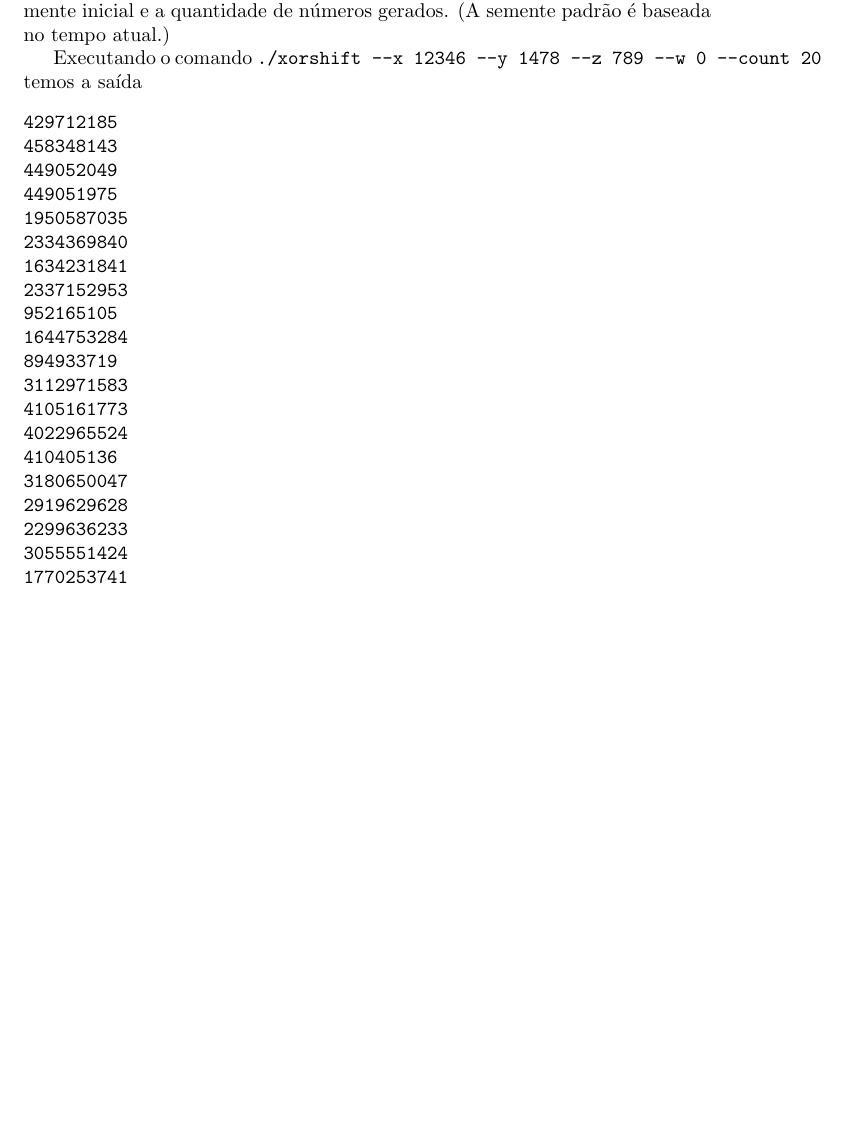
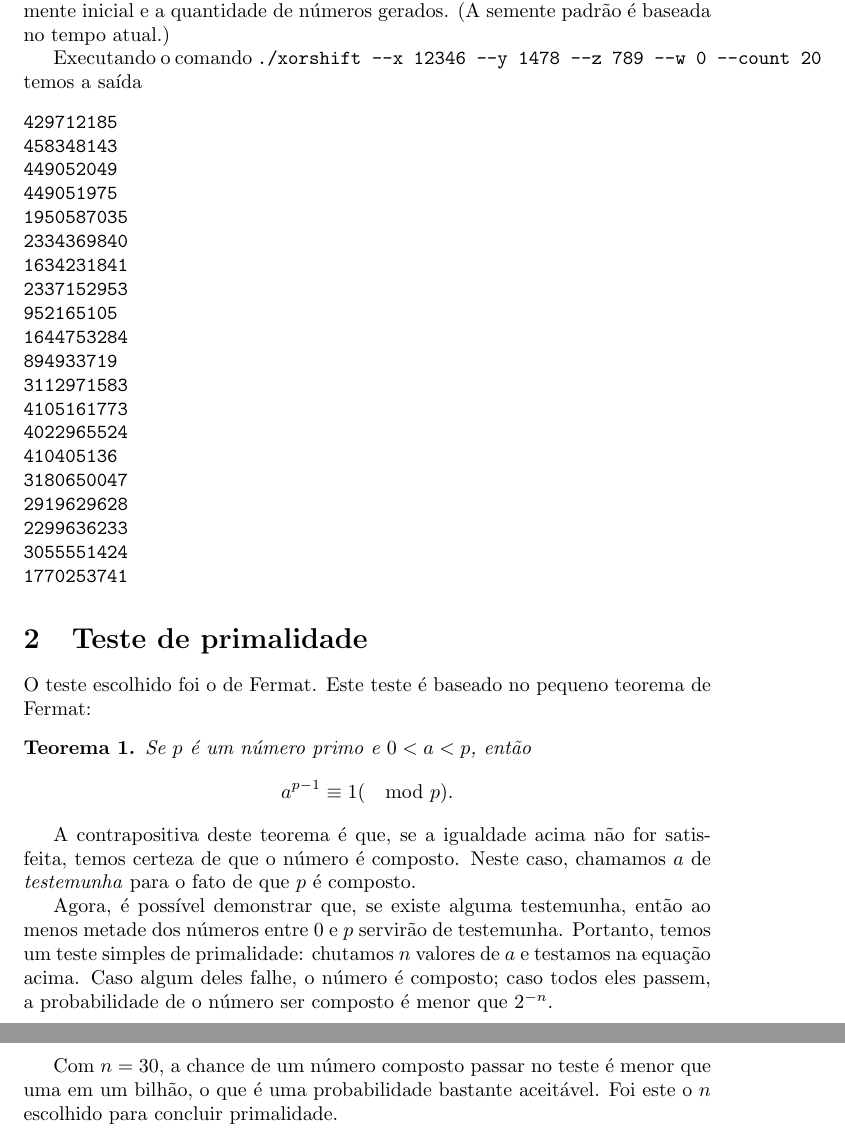
Before and after one commit to royertiago/INE5429, a LaTeX document (relatorio/relatorio1.tex): part of page 2 of 2 before the commit and two parts of pages 2 and 3 of 3 after it, the two joined at a grey line, cut so that both start at the same text, the shorter picture padded with empty space. Compiled offline with pdfLaTeX.

Commit message:
relatorio1.tex: Explicado teste de primalidade.

```diff
--- a/relatorio/relatorio1.tex
+++ b/relatorio/relatorio1.tex
@@ -3,6 +3,8 @@
 \usepackage[brazil]{babel}
 \usepackage{amsmath}
 \usepackage{amssymb}
+\usepackage{amsthm}
+\newtheorem{theorem}{Teorema}
 
 \title{
     INE5429 --- Segurança em Computação \\
@@ -94,4 +96,35 @@ temos a saída
 1770253741
 \end{verbatim}
 
+\section{Teste de primalidade}
+
+O teste escolhido foi o de Fermat.
+Este teste é baseado no pequeno teorema de Fermat:
+\begin{theorem}
+    Se $p$ é um número primo e $0 < a < p$, então
+    \begin{equation*}
+        a^{p-1} \equiv 1 (\mod p).
+    \end{equation*}
+\end{theorem}
+A contrapositiva deste teorema é que,
+se a igualdade acima não for satisfeita,
+temos certeza de que o número é composto.
+Neste caso,
+chamamos $a$ de \emph{testemunha} para o fato de que $p$ é composto.
+
+Agora, é possível demonstrar que,
+se existe alguma testemunha,
+então ao menos metade dos números entre $0$ e $p$ servirão de testemunha.
+Portanto, temos um teste simples de primalidade:
+chutamos $n$ valores de $a$ e testamos na equação acima.
+Caso algum deles falhe,
+o número é composto;
+caso todos eles passem,
+a probabilidade de o número ser composto é menor que $2^{-n}$.
+
+Com $n = 30$, a chance de um número composto passar no teste
+é menor que uma em um bilhão,
+o que é uma probabilidade bastante aceitável.
+Foi este o $n$ escolhido para concluir primalidade.
+
 \end{document}
```
